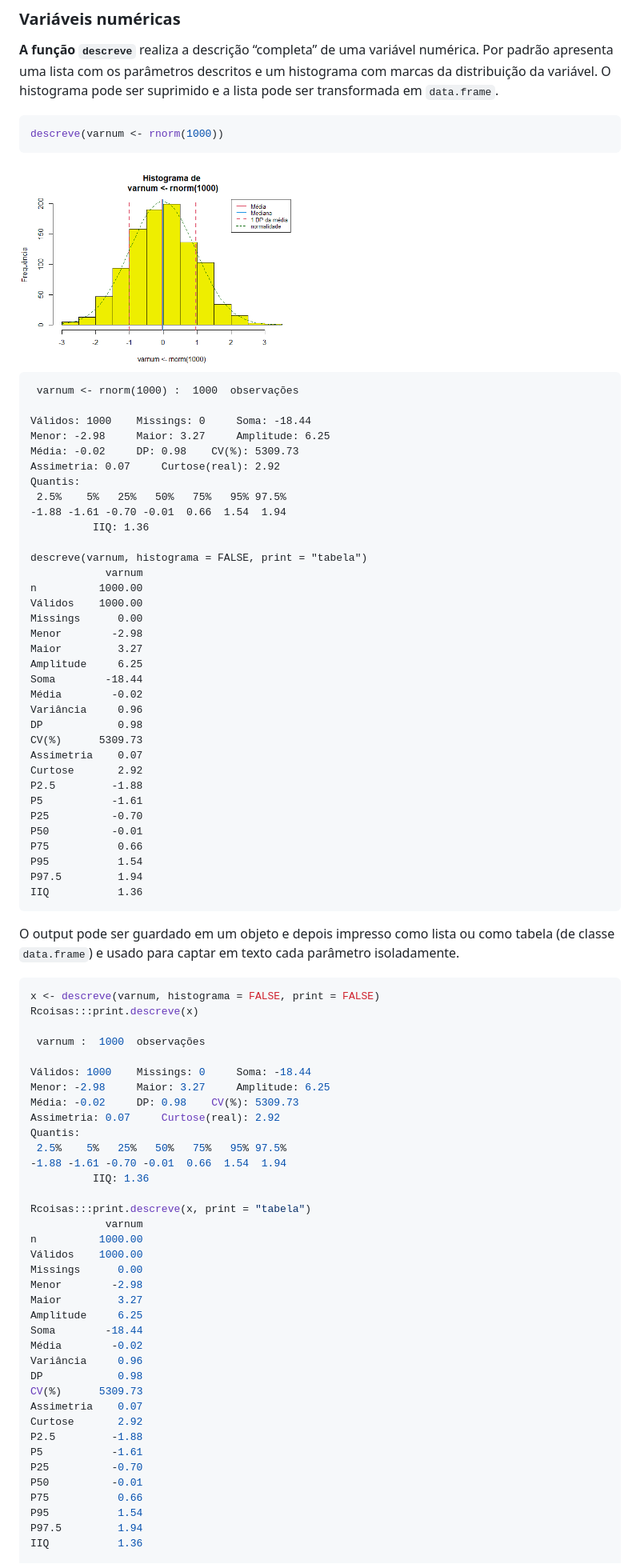
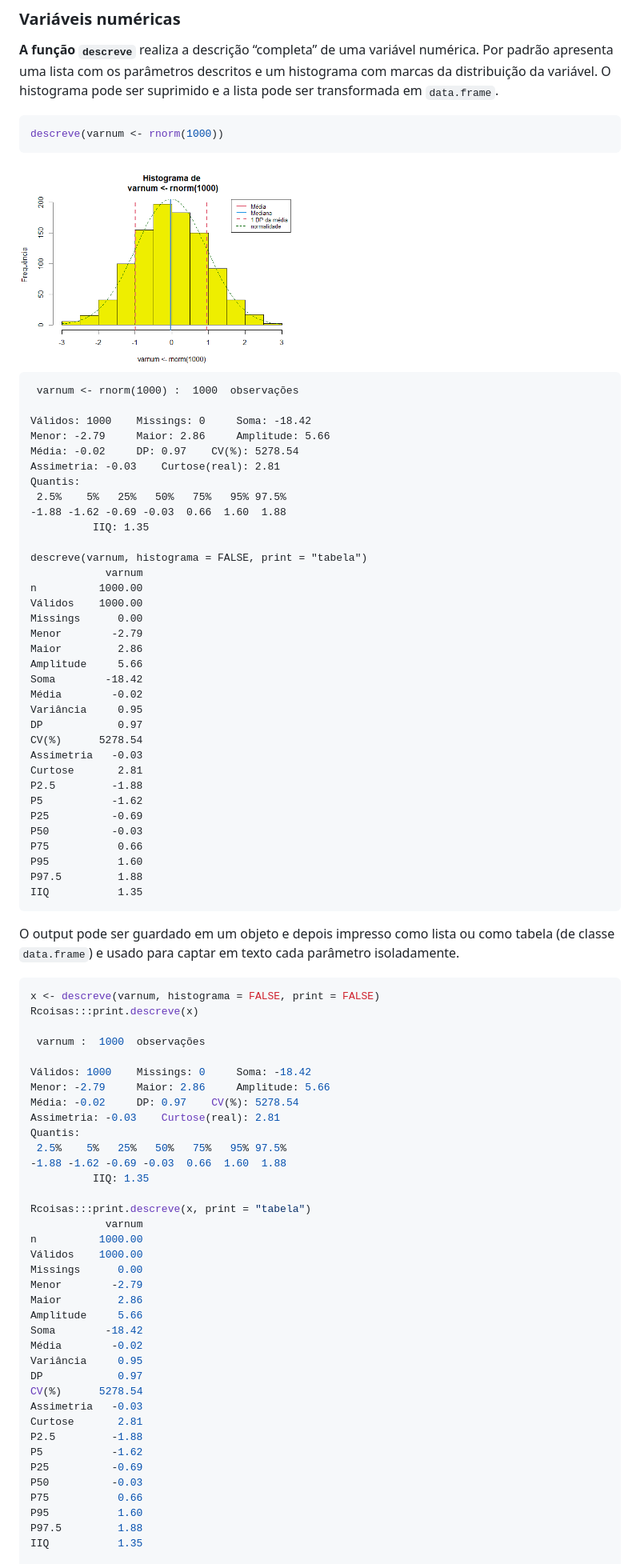
Before and after one commit to fulvionedel/Rcoisas, a Markdown page: README.md, the part around the change printed below. Shown: that part at 80% size. Rendered like a GitHub page; pictures changed too: man/figures/README-unnamed-chunk-4-1.png.

Commit message:
Atualiza o Readme

```diff
--- a/README.md
+++ b/README.md
@@ -65,38 +65,38 @@ descreve(varnum <- rnorm(1000))
 
      varnum <- rnorm(1000) :  1000  observações
 
-    Válidos: 1000    Missings: 0     Soma: -18.44
-    Menor: -2.98     Maior: 3.27     Amplitude: 6.25
-    Média: -0.02     DP: 0.98    CV(%): 5309.73
-    Assimetria: 0.07     Curtose(real): 2.92
+    Válidos: 1000    Missings: 0     Soma: -18.42
+    Menor: -2.79     Maior: 2.86     Amplitude: 5.66
+    Média: -0.02     DP: 0.97    CV(%): 5278.54
+    Assimetria: -0.03    Curtose(real): 2.81
     Quantis:
      2.5%    5%   25%   50%   75%   95% 97.5%
-    -1.88 -1.61 -0.70 -0.01  0.66  1.54  1.94
-              IIQ: 1.36
+    -1.88 -1.62 -0.69 -0.03  0.66  1.60  1.88
+              IIQ: 1.35
 
     descreve(varnum, histograma = FALSE, print = "tabela")
                 varnum
     n          1000.00
     Válidos    1000.00
     Missings      0.00
-    Menor        -2.98
-    Maior         3.27
-    Amplitude     6.25
-    Soma        -18.44
+    Menor        -2.79
+    Maior         2.86
+    Amplitude     5.66
+    Soma        -18.42
     Média        -0.02
-    Variância     0.96
-    DP            0.98
-    CV(%)      5309.73
-    Assimetria    0.07
-    Curtose       2.92
+    Variância     0.95
+    DP            0.97
+    CV(%)      5278.54
+    Assimetria   -0.03
+    Curtose       2.81
     P2.5         -1.88
-    P5           -1.61
-    P25          -0.70
-    P50          -0.01
+    P5           -1.62
+    P25          -0.69
+    P50          -0.03
     P75           0.66
-    P95           1.54
-    P97.5         1.94
-    IIQ           1.36
+    P95           1.60
+    P97.5         1.88
+    IIQ           1.35
 
 O output pode ser guardado em um objeto e depois impresso como lista ou
 como tabela (de classe `data.frame`) e usado para captar em texto cada
@@ -108,37 +108,37 @@ Rcoisas:::print.descreve(x)
 
  varnum :  1000  observações
 
-Válidos: 1000    Missings: 0     Soma: -18.44
-Menor: -2.98     Maior: 3.27     Amplitude: 6.25
-Média: -0.02     DP: 0.98    CV(%): 5309.73
-Assimetria: 0.07     Curtose(real): 2.92
+Válidos: 1000    Missings: 0     Soma: -18.42
+Menor: -2.79     Maior: 2.86     Amplitude: 5.66
+Média: -0.02     DP: 0.97    CV(%): 5278.54
+Assimetria: -0.03    Curtose(real): 2.81
 Quantis:
  2.5%    5%   25%   50%   75%   95% 97.5%
--1.88 -1.61 -0.70 -0.01  0.66  1.54  1.94
-          IIQ: 1.36
+-1.88 -1.62 -0.69 -0.03  0.66  1.60  1.88
+          IIQ: 1.35
 
 Rcoisas:::print.descreve(x, print = "tabela")
             varnum
 n          1000.00
 Válidos    1000.00
 Missings      0.00
-Menor        -2.98
-Maior         3.27
-Amplitude     6.25
-Soma        -18.44
+Menor        -2.79
+Maior         2.86
+Amplitude     5.66
+Soma        -18.42
 Média        -0.02
-Variância     0.96
-DP            0.98
-CV(%)      5309.73
-Assimetria    0.07
-Curtose       2.92
+Variância     0.95
+DP            0.97
+CV(%)      5278.54
+Assimetria   -0.03
+Curtose       2.81
 P2.5         -1.88
-P5           -1.61
-P25          -0.70
-P50          -0.01
+P5           -1.62
+P25          -0.69
+P50          -0.03
 P75           0.66
-P95           1.54
-P97.5         1.94
-IIQ           1.36
+P95           1.60
+P97.5         1.88
+IIQ           1.35
 
 paste("Média de", x$media, "e desvio-padrão de", x$dp, "unidades, configurando um coeficiente de variação de", x$cv, "%.")
```
Also changed, not shown: other parts of README.md (+29 -27 lines), man/figures/README-unnamed-chunk-7-1.png, 1 other file.
